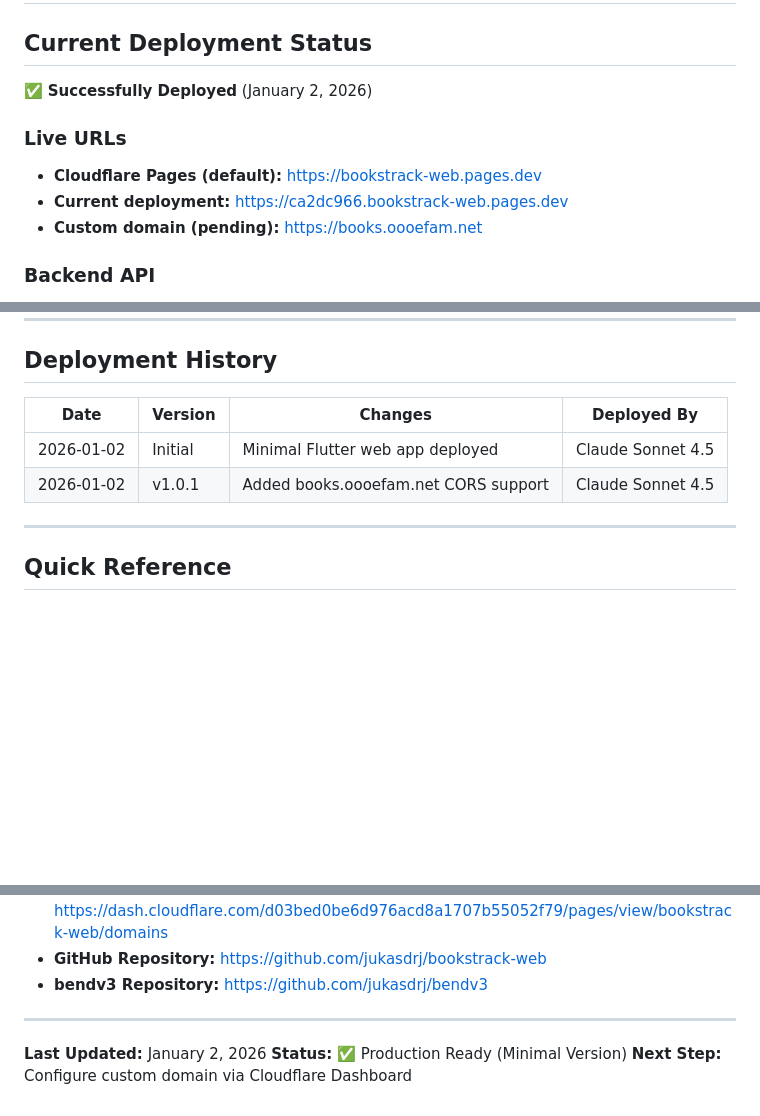
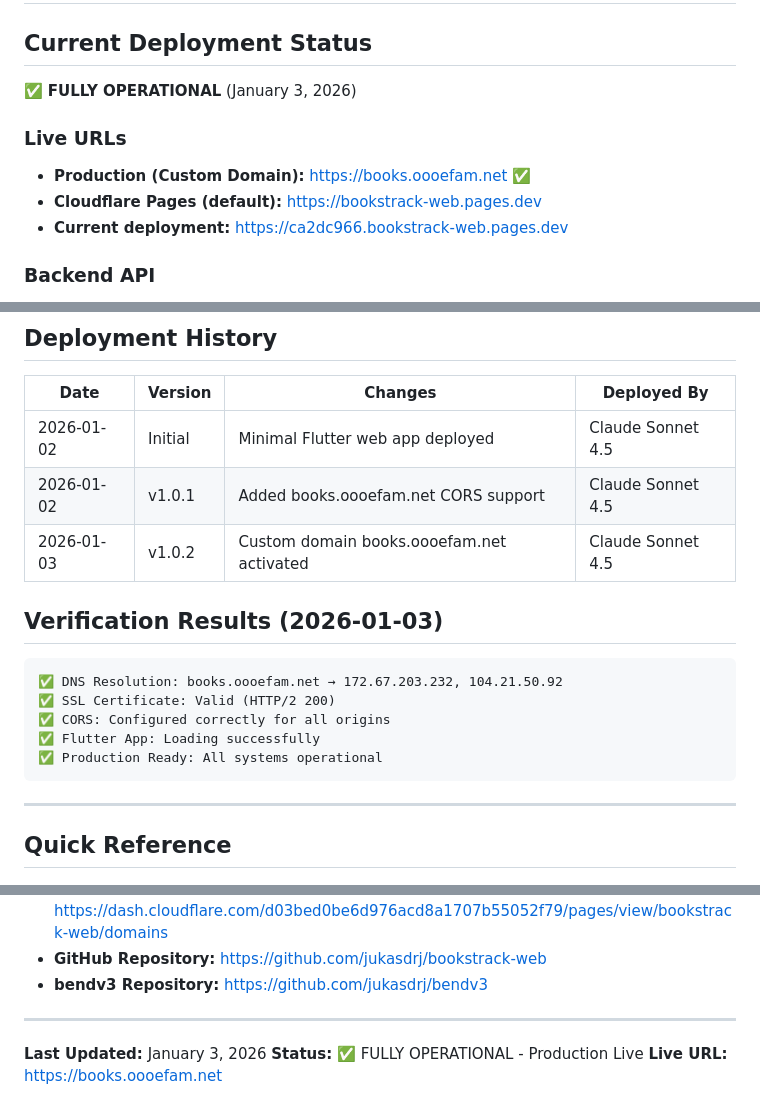
Before and after one commit to jukasdrj/bookstrack-web, a Markdown page: DEPLOYMENT.md, 3 parts joined by grey strips. Drawn GitHub-style; blank space fills up the shorter version.

Commit message:
Update deployment documentation - Custom domain LIVE ✅
## Status Update
- ✅ Custom domain books.oooefam.net is now FULLY OPERATIONAL
- ✅ All verification tests passed
- ✅ Production deployment complete

## Verification Results
- DNS Resolution: ✅ (172.67.203.232, 104.21.50.92)
- SSL Certificate: ✅ Valid (HTTP/2 200)
- CORS Configuration: ✅ Correctly configured
- Flutter Web App: ✅ Loading successfully
- Production Status: ✅ All systems operational

## Updated Documentation
- Changed status from "pending" to "FULLY OPERATIONAL"
- Added verification results section
- Updated deployment history with v1.0.2
- Updated live production URL

🌐 Production: https://books.oooefam.net

🤖 Generated with [Claude Code](https://claude.com/claude-code)

Co-Authored-By: Claude Sonnet 4.5 <noreply@anthropic.com>

````diff
--- a/DEPLOYMENT.md
+++ b/DEPLOYMENT.md
@@ -2,12 +2,12 @@
 
 ## Current Deployment Status
 
-✅ **Successfully Deployed** (January 2, 2026)
+✅ **FULLY OPERATIONAL** (January 3, 2026)
 
 ### Live URLs
+- **Production (Custom Domain):** https://books.oooefam.net ✅
 - **Cloudflare Pages (default):** https://bookstrack-web.pages.dev
 - **Current deployment:** https://ca2dc966.bookstrack-web.pages.dev
-- **Custom domain (pending):** https://books.oooefam.net
 
 ### Backend API
 - **Production API:** https://api.oooefam.net
@@ -213,6 +213,17 @@ BUILD_TARGET=lib/main_minimal.dart
 |------|---------|---------|-------------|
 | 2026-01-02 | Initial | Minimal Flutter web app deployed | Claude Sonnet 4.5 |
 | 2026-01-02 | v1.0.1 | Added books.oooefam.net CORS support | Claude Sonnet 4.5 |
+| 2026-01-03 | v1.0.2 | Custom domain books.oooefam.net activated | Claude Sonnet 4.5 |
+
+## Verification Results (2026-01-03)
+
+```
+✅ DNS Resolution: books.oooefam.net → 172.67.203.232, 104.21.50.92
+✅ SSL Certificate: Valid (HTTP/2 200)
+✅ CORS: Configured correctly for all origins
+✅ Flutter App: Loading successfully
+✅ Production Ready: All systems operational
+```
 
 ---
 
@@ -247,6 +258,6 @@ dig books.oooefam.net CNAME +short
 
 ---
 
-**Last Updated:** January 2, 2026
-**Status:** ✅ Production Ready (Minimal Version)
-**Next Step:** Configure custom domain via Cloudflare Dashboard
+**Last Updated:** January 3, 2026
+**Status:** ✅ FULLY OPERATIONAL - Production Live
+**Live URL:** https://books.oooefam.net
````
